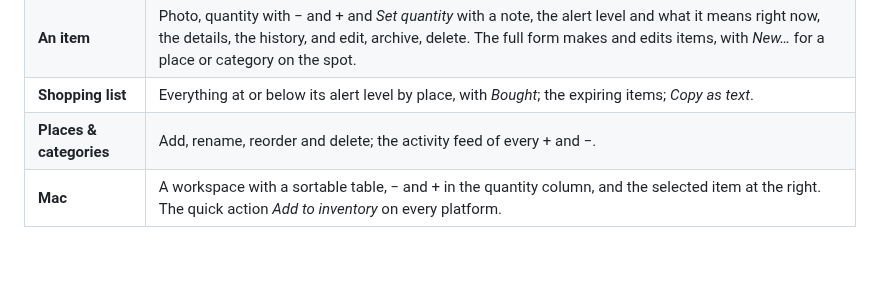
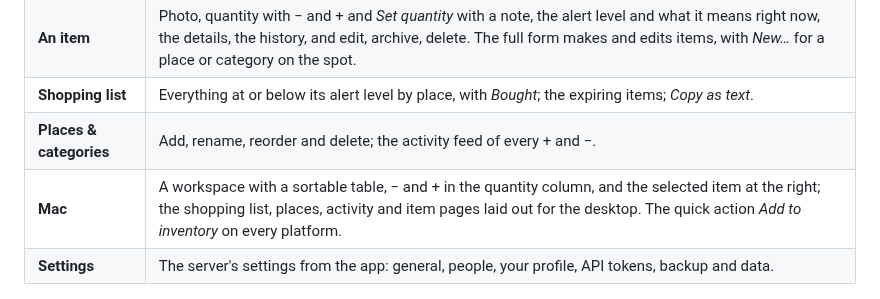
Before and after one commit to abjelosevic88/pocket-homelab-inventory, a Markdown page: README.md, the part around one of its changes. GitHub-like rendering; blank space fills up the shorter version.

Commit message:
README: the Mac workspace screenshot, fresh iPhone shots, settings in the companion table

```diff
--- a/README.md
+++ b/README.md
@@ -141,6 +141,7 @@ Everything else is in [docs/api.md](docs/api.md), including a Homepage `customap
 | **An item** | Photo, quantity with − and + and *Set quantity* with a note, the alert level and what it means right now, the details, the history, and edit, archive, delete. The full form makes and edits items, with *New…* for a place or category on the spot. |
 | **Shopping list** | Everything at or below its alert level by place, with *Bought*; the expiring items; *Copy as text*. |
 | **Places & categories** | Add, rename, reorder and delete; the activity feed of every + and −. |
-| **Mac** | A workspace with a sortable table, − and + in the quantity column, and the selected item at the right. The quick action *Add to inventory* on every platform. |
+| **Mac** | A workspace with a sortable table, − and + in the quantity column, and the selected item at the right; the shopping list, places, activity and item pages laid out for the desktop. The quick action *Add to inventory* on every platform. |
+| **Settings** | The server's settings from the app: general, people, your profile, API tokens, backup and data. |
 
 <p align="center"><img src="docs/screenshots/app/inventory.png" width="280" alt="Pocket Homelab on iPhone: the Inventory screen with the figures, the quick add and the items with − and +"> <img src="docs/screenshots/app/inventory-item.png" width="280" alt="An item's page: quantity with − and +, the details and the history"> <img src="docs/screenshots/app/inventory-shopping.png" width="280" alt="The shopping list by place with Bought buttons"></p>
```
Also changed, not shown: other parts of README.md (+2 -0 lines), docs/screenshots/app/inventory-item.png, docs/screenshots/app/inventory-mac.png (added), docs/screenshots/app/inventory-shopping.png, docs/screenshots/app/inventory.png.
